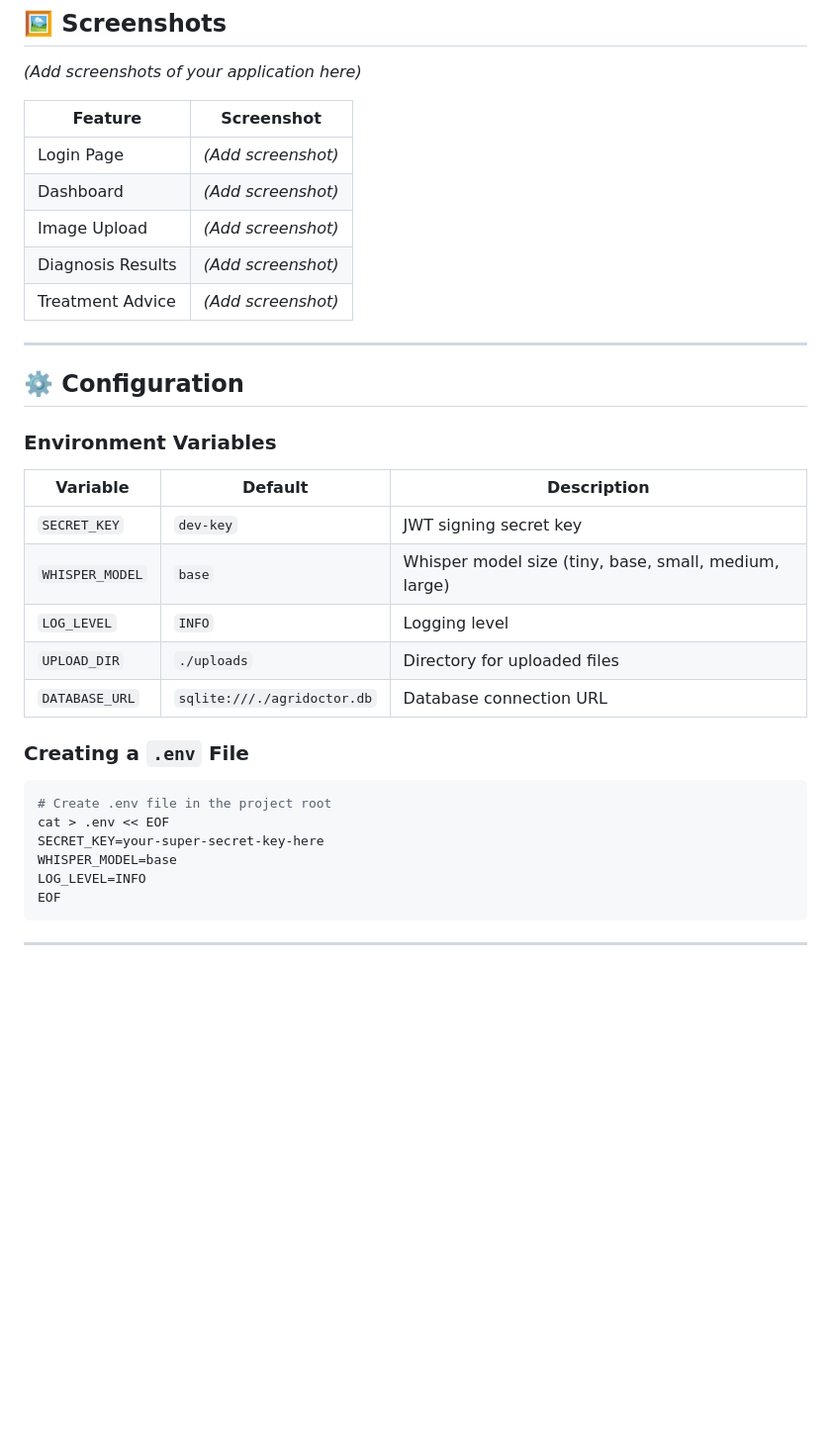
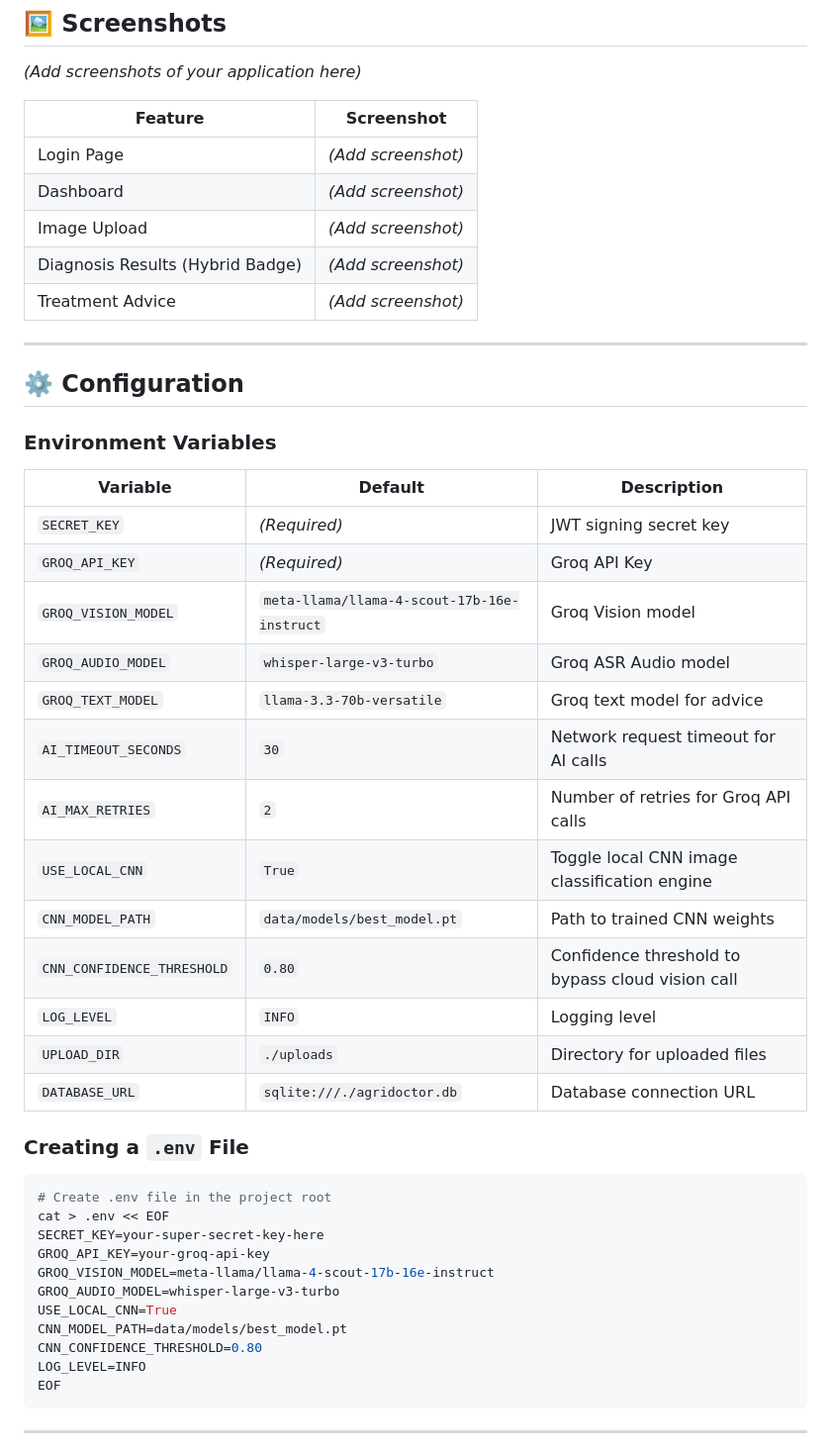
Before and after one commit to Sarifkhan1/AgriDoctor, a Markdown page: README.md, the part around one of its changes. Shown at 99% size. GitHub-like rendering; blank space fills up the shorter version.

````diff
--- a/README.md
+++ b/README.md
@@ -594,7 +613,7 @@ _(Add screenshots of your application here)_
 | Login Page        | _(Add screenshot)_ |
 | Dashboard         | _(Add screenshot)_ |
 | Image Upload      | _(Add screenshot)_ |
-| Diagnosis Results | _(Add screenshot)_ |
+| Diagnosis Results (Hybrid Badge) | _(Add screenshot)_ |
 | Treatment Advice  | _(Add screenshot)_ |
 
 ---
@@ -603,13 +622,21 @@ _(Add screenshots of your application here)_
 
 ### Environment Variables
 
-| Variable        | Default                     | Description                                           |
-| --------------- | --------------------------- | ----------------------------------------------------- |
-| `SECRET_KEY`    | `dev-key`                   | JWT signing secret key                                |
-| `WHISPER_MODEL` | `base`                      | Whisper model size (tiny, base, small, medium, large) |
-| `LOG_LEVEL`     | `INFO`                      | Logging level                                         |
-| `UPLOAD_DIR`    | `./uploads`                 | Directory for uploaded files                          |
-| `DATABASE_URL`  | `sqlite:///./agridoctor.db` | Database connection URL                               |
+| Variable | Default | Description |
+| --- | --- | --- |
+| `SECRET_KEY` | *(Required)* | JWT signing secret key |
+| `GROQ_API_KEY` | *(Required)* | Groq API Key |
+| `GROQ_VISION_MODEL` | `meta-llama/llama-4-scout-17b-16e-instruct` | Groq Vision model |
+| `GROQ_AUDIO_MODEL` | `whisper-large-v3-turbo` | Groq ASR Audio model |
+| `GROQ_TEXT_MODEL` | `llama-3.3-70b-versatile` | Groq text model for advice |
+| `AI_TIMEOUT_SECONDS` | `30` | Network request timeout for AI calls |
+| `AI_MAX_RETRIES` | `2` | Number of retries for Groq API calls |
+| `USE_LOCAL_CNN` | `True` | Toggle local CNN image classification engine |
+| `CNN_MODEL_PATH` | `data/models/best_model.pt` | Path to trained CNN weights |
+| `CNN_CONFIDENCE_THRESHOLD` | `0.80` | Confidence threshold to bypass cloud vision call |
+| `LOG_LEVEL` | `INFO` | Logging level |
+| `UPLOAD_DIR` | `./uploads` | Directory for uploaded files |
+| `DATABASE_URL` | `sqlite:///./agridoctor.db` | Database connection URL |
 
 ### Creating a `.env` File
 
@@ -617,7 +644,12 @@ _(Add screenshots of your application here)_
 # Create .env file in the project root
 cat > .env << EOF
 SECRET_KEY=your-super-secret-key-here
-WHISPER_MODEL=base
+GROQ_API_KEY=your-groq-api-key
+GROQ_VISION_MODEL=meta-llama/llama-4-scout-17b-16e-instruct
+GROQ_AUDIO_MODEL=whisper-large-v3-turbo
+USE_LOCAL_CNN=True
+CNN_MODEL_PATH=data/models/best_model.pt
+CNN_CONFIDENCE_THRESHOLD=0.80
 LOG_LEVEL=INFO
 EOF
 ```
````
Also changed, not shown: other parts of README.md (+26 -7 lines), Latest changes.md (added, +34 -0 lines).
